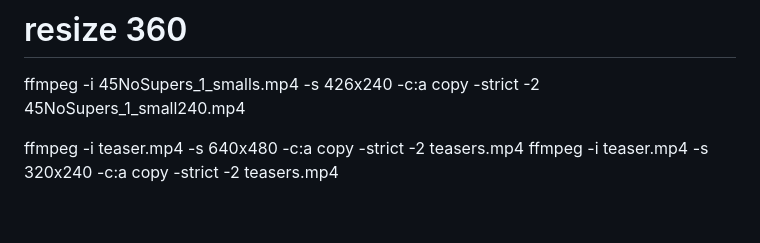
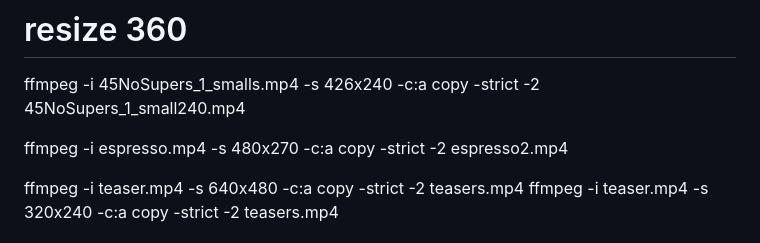
Before and after one commit to haidarvm/guide, a Markdown page: ffmpeg.md, the part around the change. Drawn GitHub-style; blank space fills up the shorter version.

Commit message:
Daily update

```diff
--- a/ffmpeg.md
+++ b/ffmpeg.md
@@ -3,6 +3,8 @@ ffmpeg -i modernHousePreview.avi -s 1280x720 -c:a copy modernHousePreview.mp4
 
 # resize 360
 ffmpeg -i 45NoSupers_1_smalls.mp4 -s 426x240 -c:a copy -strict -2 45NoSupers_1_small240.mp4
+
+ffmpeg -i espresso.mp4 -s 480x270 -c:a copy -strict -2 espresso2.mp4
 
 ffmpeg -i teaser.mp4 -s 640x480 -c:a copy -strict -2 teasers.mp4
 ffmpeg -i teaser.mp4 -s 320x240 -c:a copy -strict -2 teasers.mp4
```
